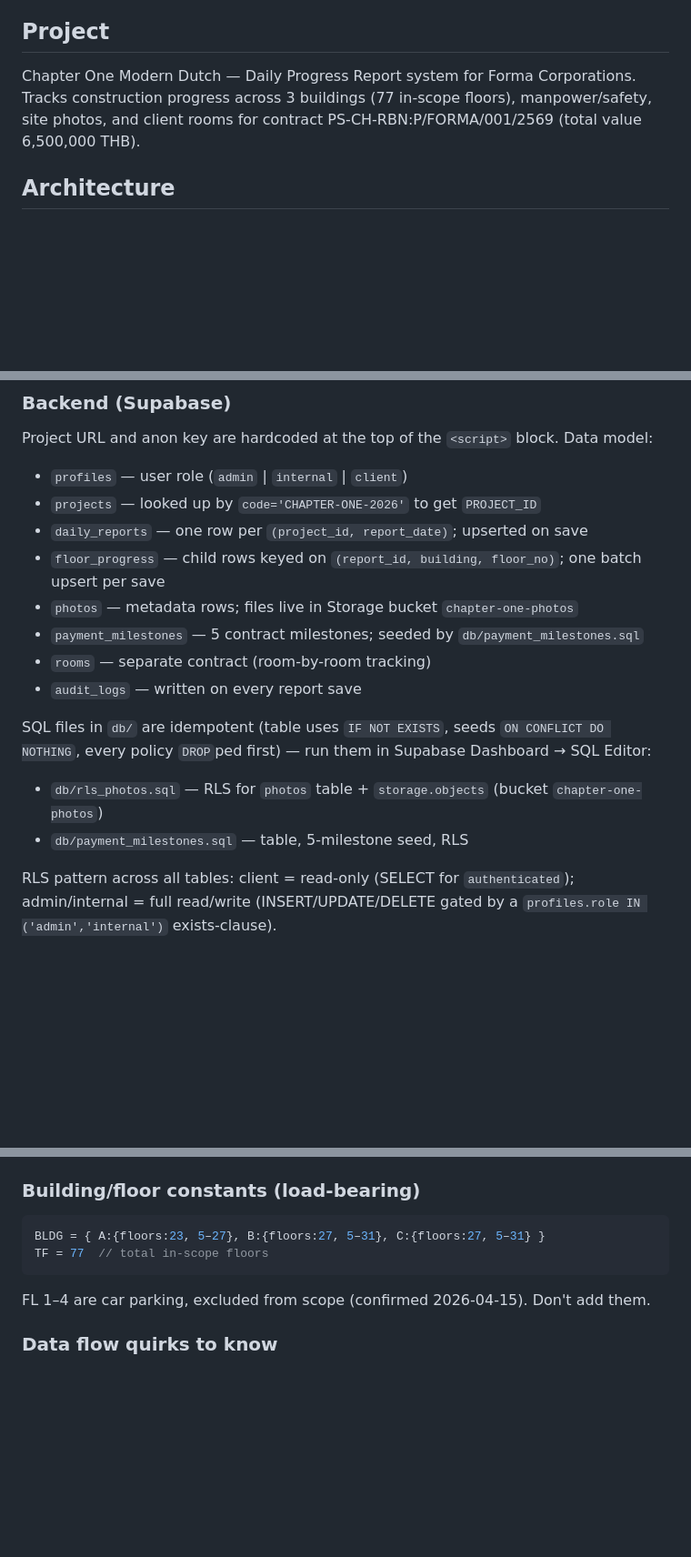
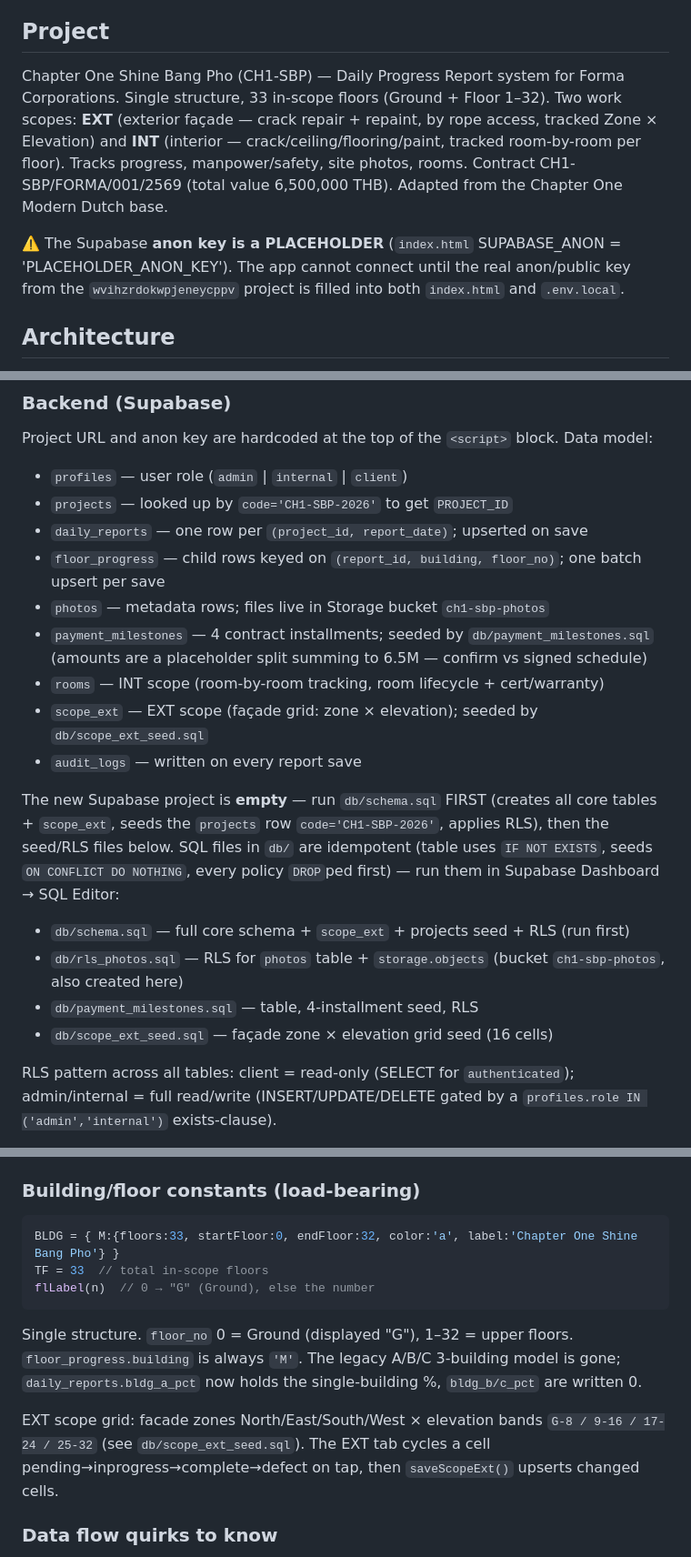
Before and after one commit to weerapong-wasu/ch1-sbp, a Markdown page: CLAUDE.md, 3 parts joined by grey strips. Shown at 91% size. GitHub-like rendering; blank space fills up the shorter version.

Commit message:
CH1-SBP: Update CLAUDE.md for SBP architecture
Single-building/33-floor model, EXT/INT scopes, scope_ext table,
4 milestones, new bucket/project code, db/schema.sql run order,
placeholder anon-key warning.

Co-Authored-By: Claude Opus 4.8 (1M context) <noreply@anthropic.com>

````diff
--- a/CLAUDE.md
+++ b/CLAUDE.md
@@ -4,7 +4,9 @@ This file provides guidance to Claude Code (claude.ai/code) when working with co
 
 ## Project
 
-Chapter One Modern Dutch — Daily Progress Report system for Forma Corporations. Tracks construction progress across 3 buildings (77 in-scope floors), manpower/safety, site photos, and client rooms for contract PS-CH-RBN:P/FORMA/001/2569 (total value 6,500,000 THB).
+Chapter One Shine Bang Pho (CH1-SBP) — Daily Progress Report system for Forma Corporations. Single structure, 33 in-scope floors (Ground + Floor 1–32). Two work scopes: **EXT** (exterior façade — crack repair + repaint, by rope access, tracked Zone × Elevation) and **INT** (interior — crack/ceiling/flooring/paint, tracked room-by-room per floor). Tracks progress, manpower/safety, site photos, rooms. Contract CH1-SBP/FORMA/001/2569 (total value 6,500,000 THB). Adapted from the Chapter One Modern Dutch base.
+
+⚠️ The Supabase **anon key is a PLACEHOLDER** (`index.html` SUPABASE_ANON = 'PLACEHOLDER_ANON_KEY'). The app cannot connect until the real anon/public key from the `wvihzrdokwpjeneycppv` project is filled into both `index.html` and `.env.local`.
 
 ## Architecture
 
@@ -19,17 +21,20 @@ External dependencies load from CDN:
 Project URL and anon key are hardcoded at the top of the `<script>` block. Data model:
 
 - `profiles` — user role (`admin` | `internal` | `client`)
-- `projects` — looked up by `code='CHAPTER-ONE-2026'` to get `PROJECT_ID`
+- `projects` — looked up by `code='CH1-SBP-2026'` to get `PROJECT_ID`
 - `daily_reports` — one row per `(project_id, report_date)`; upserted on save
 - `floor_progress` — child rows keyed on `(report_id, building, floor_no)`; one batch upsert per save
-- `photos` — metadata rows; files live in Storage bucket `chapter-one-photos`
-- `payment_milestones` — 5 contract milestones; seeded by `db/payment_milestones.sql`
-- `rooms` — separate contract (room-by-room tracking)
+- `photos` — metadata rows; files live in Storage bucket `ch1-sbp-photos`
+- `payment_milestones` — 4 contract installments; seeded by `db/payment_milestones.sql` (amounts are a placeholder split summing to 6.5M — confirm vs signed schedule)
+- `rooms` — INT scope (room-by-room tracking, room lifecycle + cert/warranty)
+- `scope_ext` — EXT scope (façade grid: zone × elevation); seeded by `db/scope_ext_seed.sql`
 - `audit_logs` — written on every report save
 
-SQL files in `db/` are idempotent (table uses `IF NOT EXISTS`, seeds `ON CONFLICT DO NOTHING`, every policy `DROP`ped first) — run them in Supabase Dashboard → SQL Editor:
-- `db/rls_photos.sql` — RLS for `photos` table + `storage.objects` (bucket `chapter-one-photos`)
-- `db/payment_milestones.sql` — table, 5-milestone seed, RLS
+The new Supabase project is **empty** — run `db/schema.sql` FIRST (creates all core tables + `scope_ext`, seeds the `projects` row `code='CH1-SBP-2026'`, applies RLS), then the seed/RLS files below. SQL files in `db/` are idempotent (table uses `IF NOT EXISTS`, seeds `ON CONFLICT DO NOTHING`, every policy `DROP`ped first) — run them in Supabase Dashboard → SQL Editor:
+- `db/schema.sql` — full core schema + `scope_ext` + projects seed + RLS (run first)
+- `db/rls_photos.sql` — RLS for `photos` table + `storage.objects` (bucket `ch1-sbp-photos`, also created here)
+- `db/payment_milestones.sql` — table, 4-installment seed, RLS
+- `db/scope_ext_seed.sql` — façade zone × elevation grid seed (16 cells)
 
 RLS pattern across all tables: client = read-only (SELECT for `authenticated`); admin/internal = full read/write (INSERT/UPDATE/DELETE gated by a `profiles.role IN ('admin','internal')` exists-clause).
 
@@ -54,11 +59,14 @@ Six cards rendered from one batched fetch of `daily_reports`, `floor_progress`,
 ### Building/floor constants (load-bearing)
 
 ```js
-BLDG = { A:{floors:23, 5–27}, B:{floors:27, 5–31}, C:{floors:27, 5–31} }
-TF = 77  // total in-scope floors
+BLDG = { M:{floors:33, startFloor:0, endFloor:32, color:'a', label:'Chapter One Shine Bang Pho'} }
+TF = 33  // total in-scope floors
+flLabel(n)  // 0 → "G" (Ground), else the number
 ```
 
-FL 1–4 are car parking, excluded from scope (confirmed 2026-04-15). Don't add them.
+Single structure. `floor_no` 0 = Ground (displayed "G"), 1–32 = upper floors. `floor_progress.building` is always `'M'`. The legacy A/B/C 3-building model is gone; `daily_reports.bldg_a_pct` now holds the single-building %, `bldg_b/c_pct` are written 0.
+
+EXT scope grid: facade zones North/East/South/West × elevation bands `G-8 / 9-16 / 17-24 / 25-32` (see `db/scope_ext_seed.sql`). The EXT tab cycles a cell pending→inprogress→complete→defect on tap, then `saveScopeExt()` upserts changed cells.
 
 ### Data flow quirks to know
 
````
